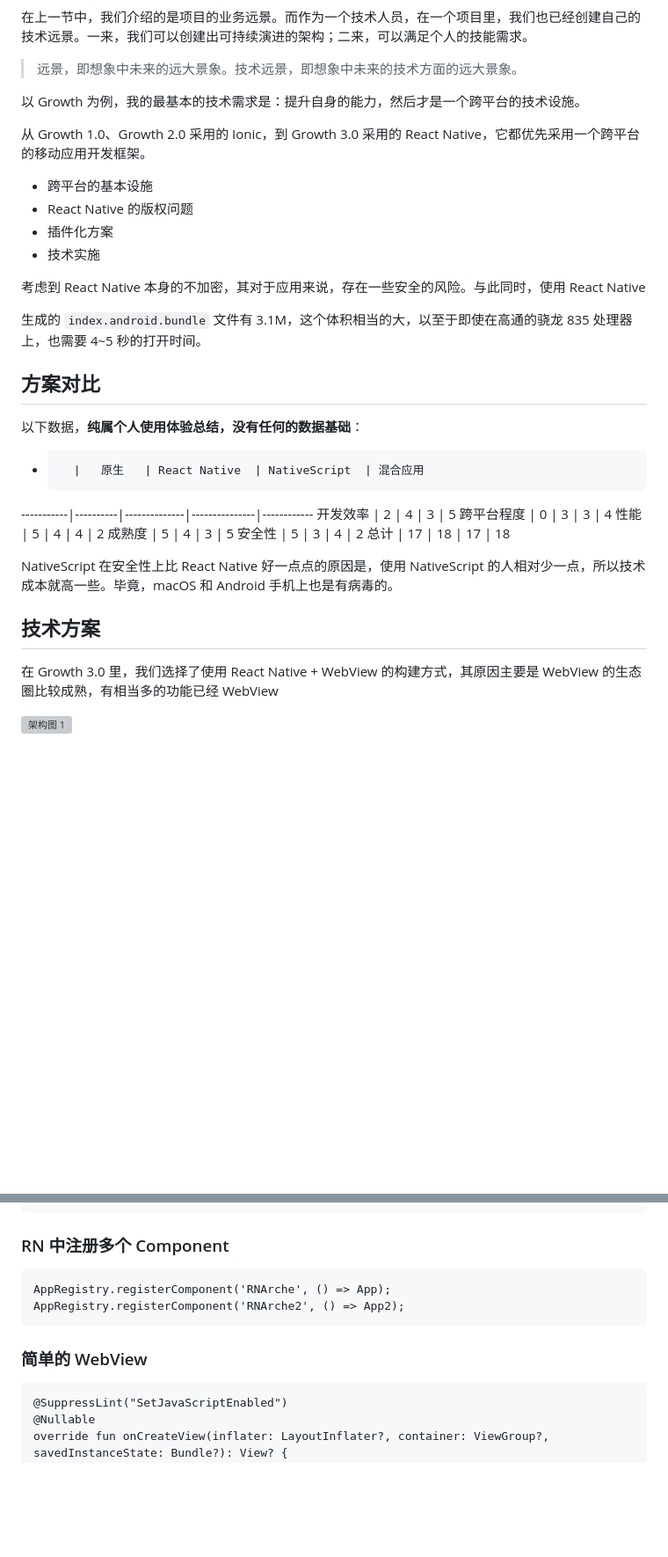
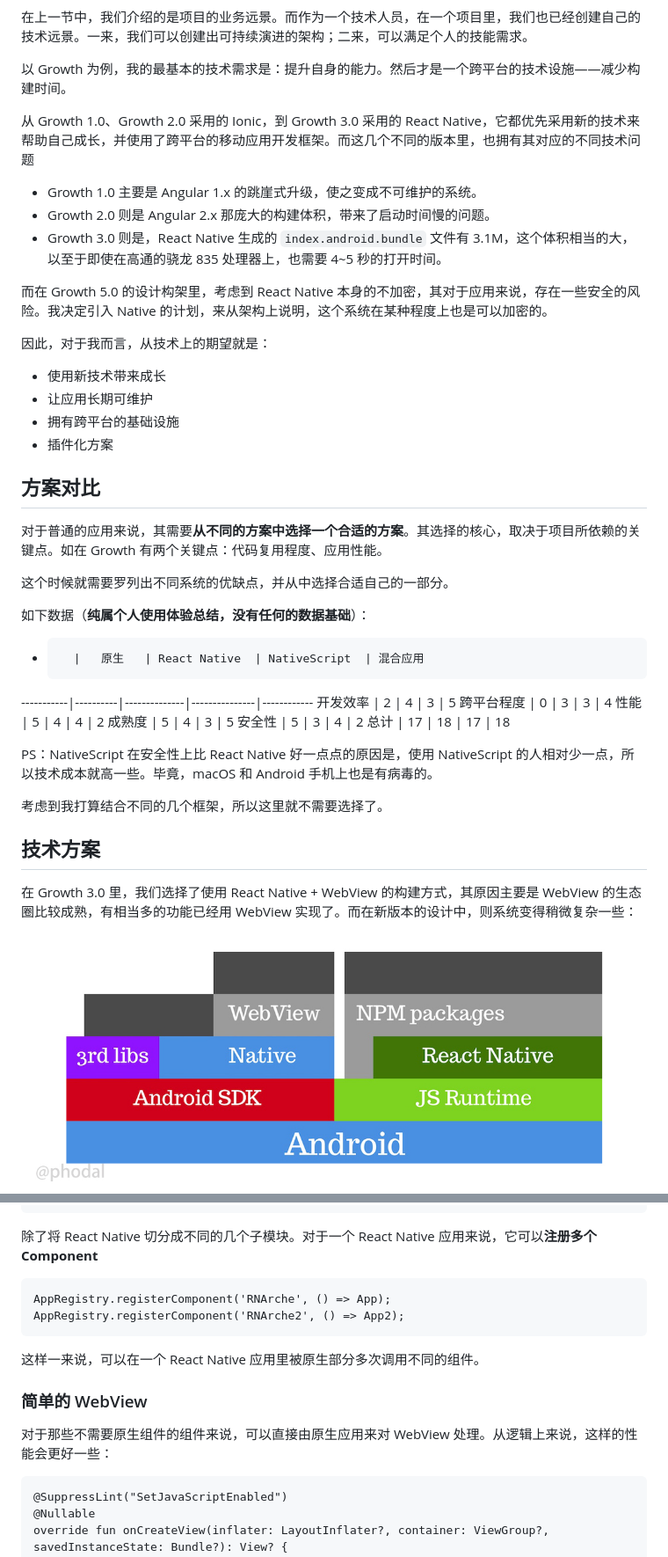
Before and after one commit to phodal/architecture, a Markdown page: chapters/12-mobile-app.md, 2 parts joined by grey strips. Shown: that part at 88% size. Drawn GitHub-style; pictures changed too: images/arche.jpg (added); blank space fills up the shorter version; grey boxes are pictures that could not be loaded.

````diff
--- a/chapters/12-mobile-app.md
+++ b/chapters/12-mobile-app.md
@@ -51,25 +63,31 @@ _Growth_ **提供** _编程学习服务_ **使用** _Web开发路线_ **帮助**
 
 在上一节中，我们介绍的是项目的业务远景。而作为一个技术人员，在一个项目里，我们也已经创建自己的技术远景。一来，我们可以创建出可持续演进的架构；二来，可以满足个人的技能需求。
 
-> 远景，即想象中未来的远大景象。技术远景，即想象中未来的技术方面的远大景象。
+以 Growth 为例，我的最基本的技术需求是：提升自身的能力。然后才是一个跨平台的技术设施——减少构建时间。
 
-以 Growth 为例，我的最基本的技术需求是：提升自身的能力，然后才是一个跨平台的技术设施。
+从 Growth 1.0、Growth 2.0 采用的 Ionic，到 Growth 3.0 采用的 React Native，它都优先采用新的技术来帮助自己成长，并使用了跨平台的移动应用开发框架。而这几个不同的版本里，也拥有其对应的不同技术问题
 
-从 Growth 1.0、Growth 2.0 采用的 Ionic，到 Growth 3.0 采用的 React Native，它都优先采用一个跨平台的移动应用开发框架。
+ - Growth 1.0 主要是 Angular 1.x 的跳崖式升级，使之变成不可维护的系统。
+ - Growth 2.0 则是 Angular 2.x 那庞大的构建体积，带来了启动时间慢的问题。
+ - Growth 3.0 则是，React Native 生成的 ``index.android.bundle`` 文件有 3.1M，这个体积相当的大，以至于即使在高通的骁龙 835 处理器上，也需要 4~5 秒的打开时间。
 
- - 跨平台的基本设施
- - React Native 的版权问题
+而在 Growth 5.0 的设计构架里，考虑到 React Native 本身的不加密，其对于应用来说，存在一些安全的风险。我决定引入 Native 的计划，来从架构上说明，这个系统在某种程度上也是可以加密的。
+
+因此，对于我而言，从技术上的期望就是：
+
+ - 使用新技术带来成长
+ - 让应用长期可维护
+ - 拥有跨平台的基础设施
  - 插件化方案
- - 技术实施
-
-考虑到 React Native 本身的不加密，其对于应用来说，存在一些安全的风险。与此同时，使用 React Native
-
-生成的 ``index.android.bundle`` 文件有 3.1M，这个体积相当的大，以至于即使在高通的骁龙 835 处理器上，也需要 4~5 秒的打开时间。
 
 方案对比
 ---
 
-以下数据，**纯属个人使用体验总结，没有任何的数据基础**：
+对于普通的应用来说，其需要**从不同的方案中选择一个合适的方案**。其选择的核心，取决于项目所依赖的关键点。如在 Growth 有两个关键点：代码复用程度、应用性能。
+
+这个时候就需要罗列出不同系统的优缺点，并从中选择合适自己的一部分。
+
+如下数据（**纯属个人使用体验总结，没有任何的数据基础**）：
 
    -       |   原生   | React Native  | NativeScript  | 混合应用
 -----------|----------|--------------|---------------|------------
@@ -80,12 +98,14 @@ _Growth_ **提供** _编程学习服务_ **使用** _Web开发路线_ **帮助**
 安全性     |     5     |    3         |   4           |    2
 总计       |    17      |   18        |   17          |  18
 
-NativeScript 在安全性上比 React Native 好一点点的原因是，使用 NativeScript 的人相对少一点，所以技术成本就高一些。毕竟，macOS 和 Android 手机上也是有病毒的。
+PS：NativeScript 在安全性上比 React Native 好一点点的原因是，使用 NativeScript 的人相对少一点，所以技术成本就高一些。毕竟，macOS 和 Android 手机上也是有病毒的。
+
+考虑到我打算结合不同的几个框架，所以这里就不需要选择了。
 
 技术方案
 ---
 
-在 Growth 3.0 里，我们选择了使用 React Native + WebView 的构建方式，其原因主要是 WebView 的生态圈比较成熟，有相当多的功能已经 WebView
+在 Growth 3.0 里，我们选择了使用 React Native + WebView 的构建方式，其原因主要是 WebView 的生态圈比较成熟，有相当多的功能已经用 WebView 实现了。而在新版本的设计中，则系统变得稍微复杂一些：
 
-![架构图 1](arche-1.png)
+![架构图 2](../images/arche.jpg)
 
@@ -159,14 +209,18 @@ class ArcheReactFragment : ReactFragment() {
 }
 ```
 
-### RN 中注册多个 Component
+除了将 React Native 切分成不同的几个子模块。对于一个 React Native 应用来说，它可以**注册多个 Component**
 
 ```
 AppRegistry.registerComponent('RNArche', () => App);
 AppRegistry.registerComponent('RNArche2', () => App2);
 ```
 
+这样一来说，可以在一个 React Native 应用里被原生部分多次调用不同的组件。
+
 ### 简单的 WebView
+
+对于那些不需要原生组件的组件来说，可以直接由原生应用来对 WebView 处理。从逻辑上来说，这样的性能会更好一些：
 
 ```
 @SuppressLint("SetJavaScriptEnabled")
````
Also changed, not shown: other parts of chapters/12-mobile-app.md (+51 -9 lines), images/android-architecture.jpg (added), images/tech-inception.jpg (added).
